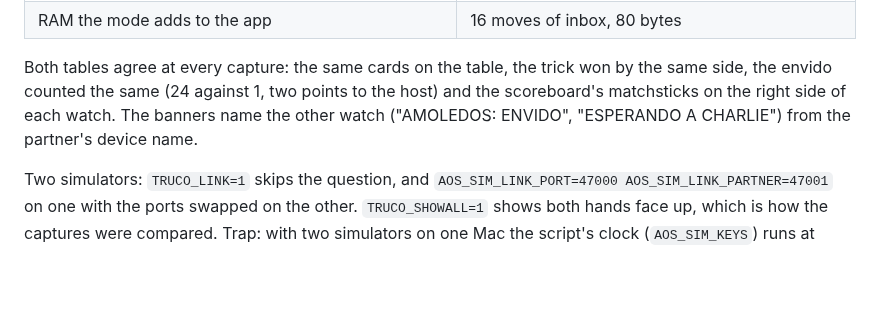
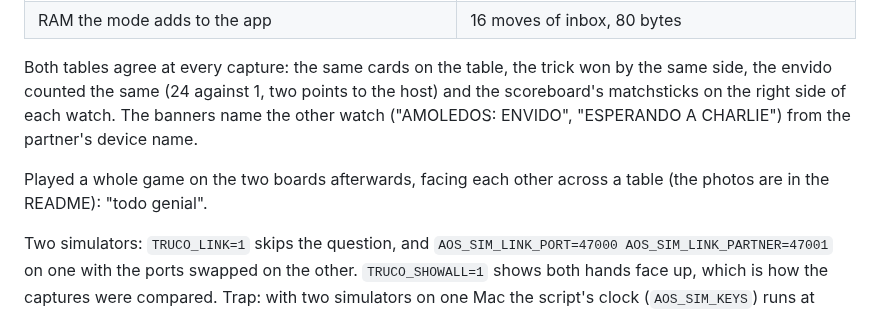
Before and after one commit to charliejgallo/ESP32S3_AmoledOS, a Markdown page: docs/LINK.md, the part around the change. Rendered like a GitHub page; blank space fills up the shorter version.

```diff
--- a/docs/LINK.md
+++ b/docs/LINK.md
@@ -376,6 +376,9 @@ to the host) and the scoreboard's matchsticks on the right side of each
 watch. The banners name the other watch ("AMOLEDOS: ENVIDO", "ESPERANDO A
 CHARLIE") from the partner's device name.
 
+Played a whole game on the two boards afterwards, facing each other
+across a table (the photos are in the README): "todo genial".
+
 Two simulators: `TRUCO_LINK=1` skips the question, and
 `AOS_SIM_LINK_PORT=47000 AOS_SIM_LINK_PARTNER=47001` on one with the ports
 swapped on the other. `TRUCO_SHOWALL=1` shows both hands face up, which is
```
Also changed, not shown: README.md (+8 -3 lines), docs/img/photo-truco-envido.jpg (added), docs/img/photo-truco-truco.jpg (added).
